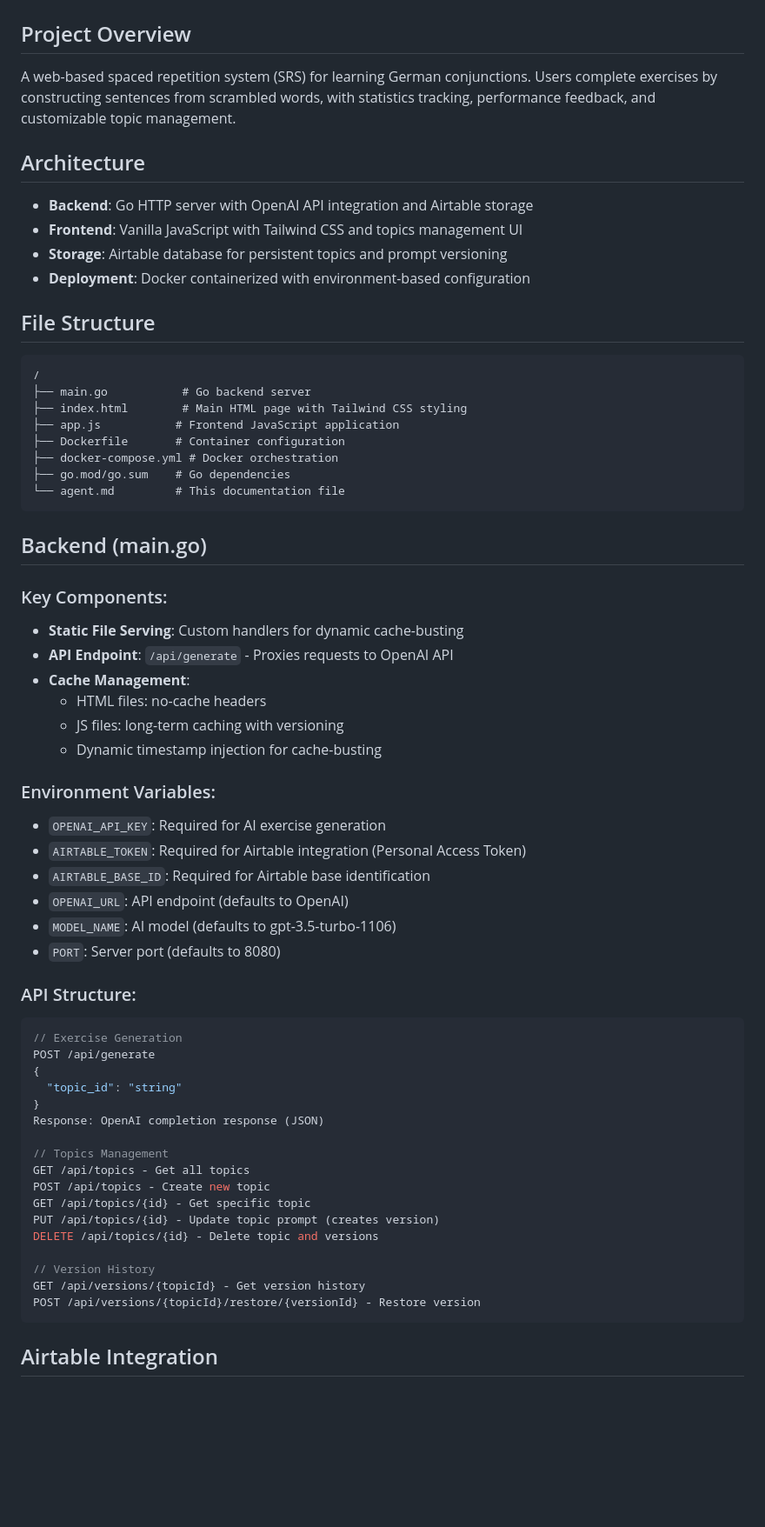
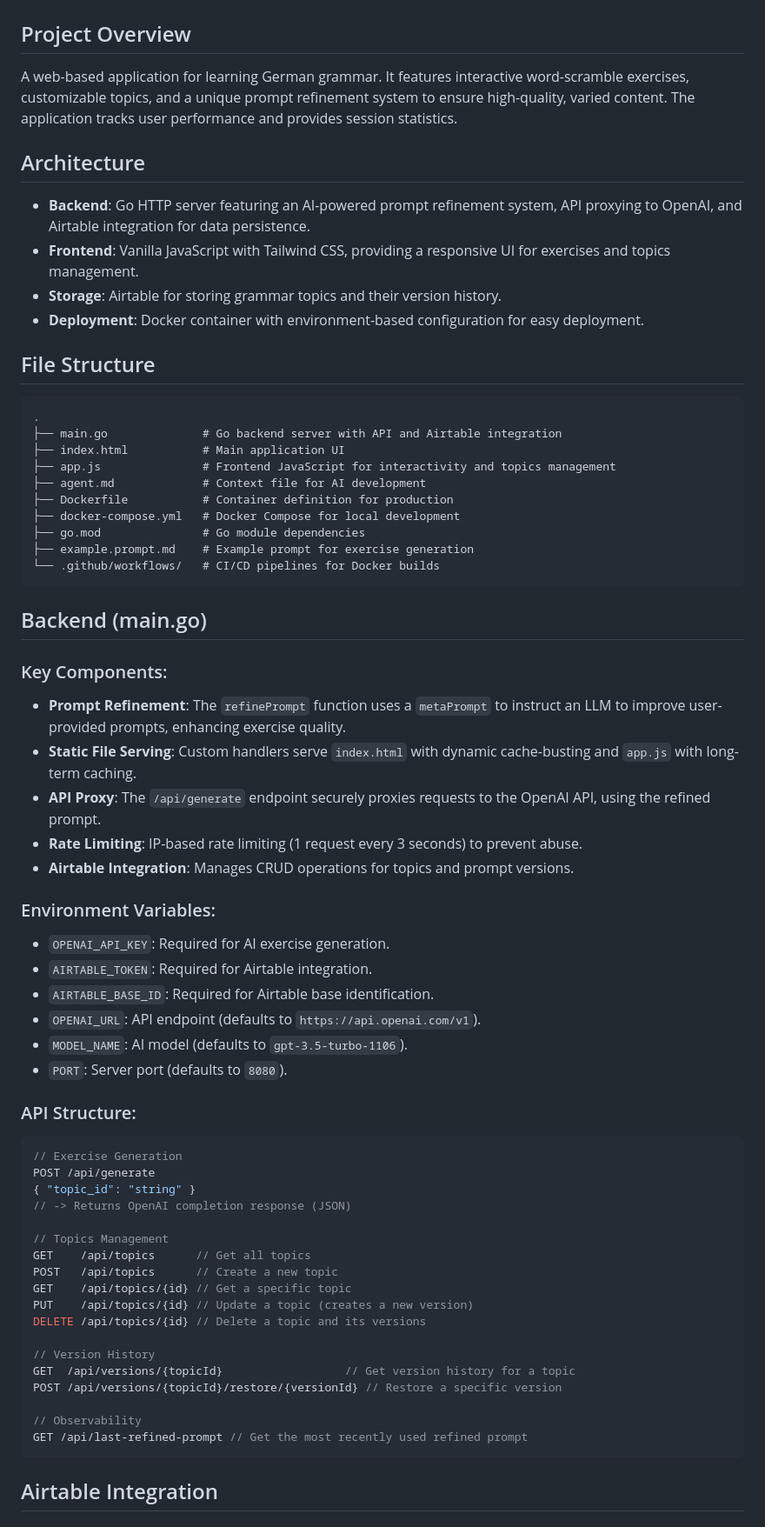
Before and after one commit to korjavin/jules-babbel, a Markdown page: agent.md, the part around one of its changes. Shown at 87% size. Drawn GitHub-style; blank space fills up the shorter version.

````diff
--- a/agent.md
+++ b/agent.md
@@ -1,62 +1,64 @@
 # German Conjunctions Trainer - Agent Documentation
 
 ## Project Overview
-A web-based spaced repetition system (SRS) for learning German conjunctions. Users complete exercises by constructing sentences from scrambled words, with statistics tracking, performance feedback, and customizable topic management.
+A web-based application for learning German grammar. It features interactive word-scramble exercises, customizable topics, and a unique prompt refinement system to ensure high-quality, varied content. The application tracks user performance and provides session statistics.
 
 ## Architecture
-- **Backend**: Go HTTP server with OpenAI API integration and Airtable storage
-- **Frontend**: Vanilla JavaScript with Tailwind CSS and topics management UI
-- **Storage**: Airtable database for persistent topics and prompt versioning
-- **Deployment**: Docker containerized with environment-based configuration
+- **Backend**: Go HTTP server featuring an AI-powered prompt refinement system, API proxying to OpenAI, and Airtable integration for data persistence.
+- **Frontend**: Vanilla JavaScript with Tailwind CSS, providing a responsive UI for exercises and topics management.
+- **Storage**: Airtable for storing grammar topics and their version history.
+- **Deployment**: Docker container with environment-based configuration for easy deployment.
 
 ## File Structure
 ```
-/
-├── main.go           # Go backend server
-├── index.html        # Main HTML page with Tailwind CSS styling
-├── app.js           # Frontend JavaScript application
-├── Dockerfile       # Container configuration
-├── docker-compose.yml # Docker orchestration
-├── go.mod/go.sum    # Go dependencies
-└── agent.md         # This documentation file
+.
+├── main.go              # Go backend server with API and Airtable integration
+├── index.html           # Main application UI
+├── app.js               # Frontend JavaScript for interactivity and topics management
+├── agent.md             # Context file for AI development
+├── Dockerfile           # Container definition for production
+├── docker-compose.yml   # Docker Compose for local development
+├── go.mod               # Go module dependencies
+├── example.prompt.md    # Example prompt for exercise generation
+└── .github/workflows/   # CI/CD pipelines for Docker builds
 ```
 
 ## Backend (main.go)
 ### Key Components:
-- **Static File Serving**: Custom handlers for dynamic cache-busting
-- **API Endpoint**: `/api/generate` - Proxies requests to OpenAI API
-- **Cache Management**:
-  - HTML files: no-cache headers
-  - JS files: long-term caching with versioning
-  - Dynamic timestamp injection for cache-busting
+- **Prompt Refinement**: The `refinePrompt` function uses a `metaPrompt` to instruct an LLM to improve user-provided prompts, enhancing exercise quality.
+- **Static File Serving**: Custom handlers serve `index.html` with dynamic cache-busting and `app.js` with long-term caching.
+- **API Proxy**: The `/api/generate` endpoint securely proxies requests to the OpenAI API, using the refined prompt.
+- **Rate Limiting**: IP-based rate limiting (1 request every 3 seconds) to prevent abuse.
+- **Airtable Integration**: Manages CRUD operations for topics and prompt versions.
 
 ### Environment Variables:
-- `OPENAI_API_KEY`: Required for AI exercise generation
-- `AIRTABLE_TOKEN`: Required for Airtable integration (Personal Access Token)
-- `AIRTABLE_BASE_ID`: Required for Airtable base identification
-- `OPENAI_URL`: API endpoint (defaults to OpenAI)
-- `MODEL_NAME`: AI model (defaults to gpt-3.5-turbo-1106)
-- `PORT`: Server port (defaults to 8080)
+- `OPENAI_API_KEY`: Required for AI exercise generation.
+- `AIRTABLE_TOKEN`: Required for Airtable integration.
+- `AIRTABLE_BASE_ID`: Required for Airtable base identification.
+- `OPENAI_URL`: API endpoint (defaults to `https://api.openai.com/v1`).
+- `MODEL_NAME`: AI model (defaults to `gpt-3.5-turbo-1106`).
+- `PORT`: Server port (defaults to `8080`).
 
 ### API Structure:
 ```go
 // Exercise Generation
 POST /api/generate
-{
-  "topic_id": "string"
-}
-Response: OpenAI completion response (JSON)
+{ "topic_id": "string" }
+// -> Returns OpenAI completion response (JSON)
 
 // Topics Management
-GET /api/topics - Get all topics
-POST /api/topics - Create new topic
-GET /api/topics/{id} - Get specific topic
-PUT /api/topics/{id} - Update topic prompt (creates version)
-DELETE /api/topics/{id} - Delete topic and versions
+GET    /api/topics      // Get all topics
+POST   /api/topics      // Create a new topic
+GET    /api/topics/{id} // Get a specific topic
+PUT    /api/topics/{id} // Update a topic (creates a new version)
+DELETE /api/topics/{id} // Delete a topic and its versions
 
 // Version History
-GET /api/versions/{topicId} - Get version history
-POST /api/versions/{topicId}/restore/{versionId} - Restore version
+GET  /api/versions/{topicId}                  // Get version history for a topic
+POST /api/versions/{topicId}/restore/{versionId} // Restore a specific version
+
+// Observability
+GET /api/last-refined-prompt // Get the most recently used refined prompt
 ```
 
 ## Airtable Integration
````
Also changed, not shown: other parts of agent.md (+21 -32 lines), README.md (+41 -28 lines).
